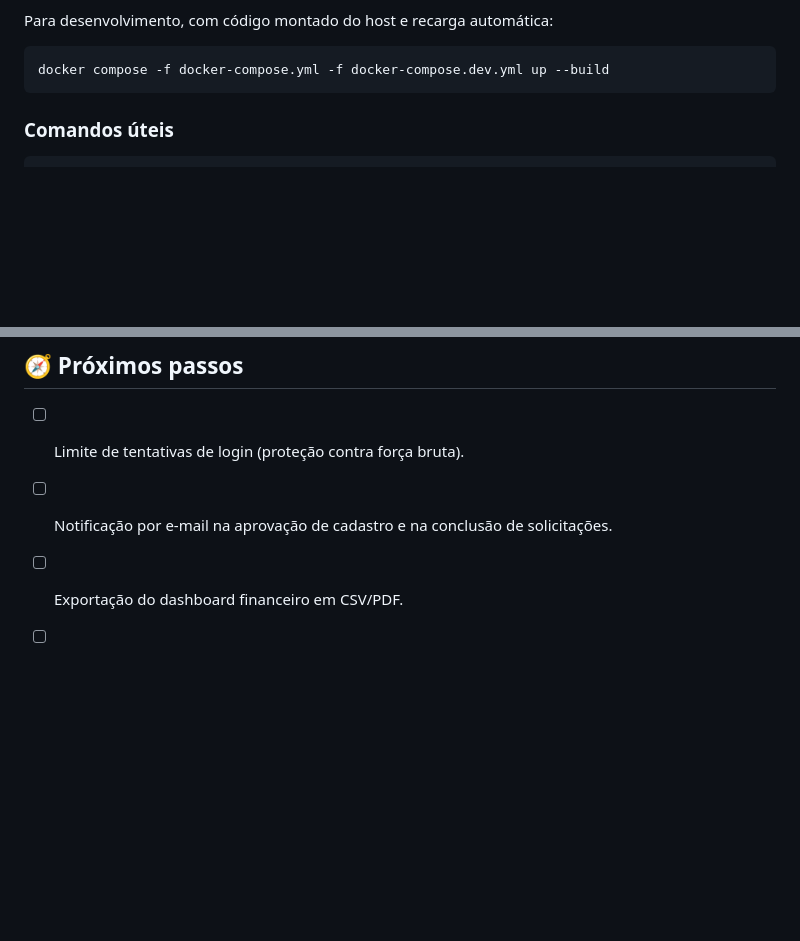
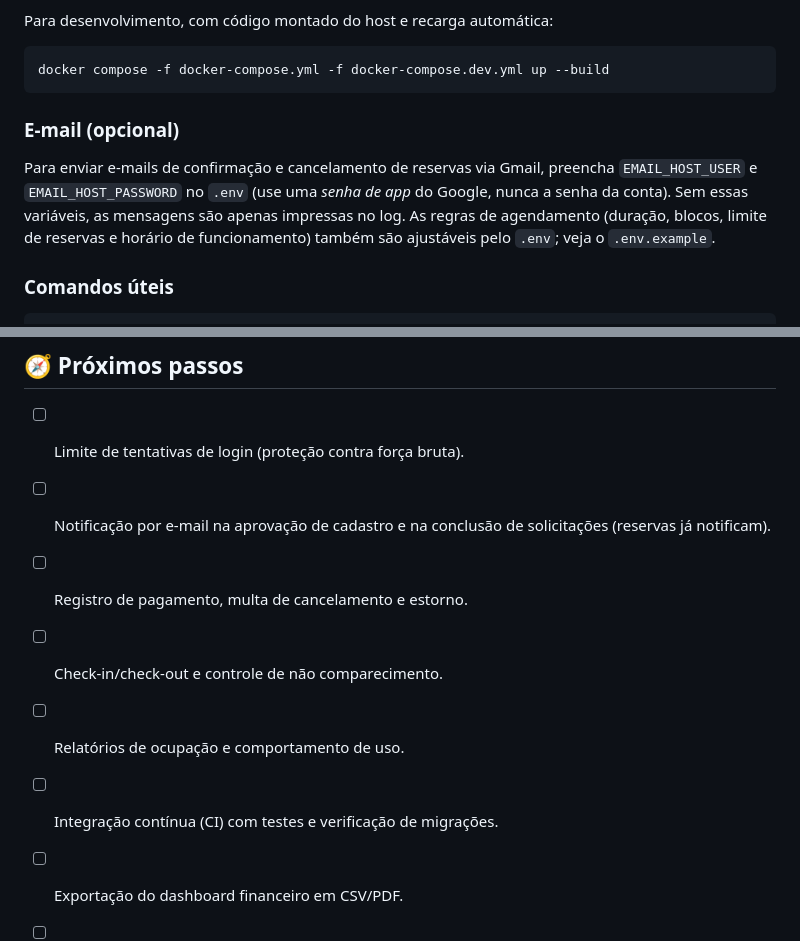
Before and after one commit to devgusmao/sistema-agendamento-lab, a Markdown page: README.md, 2 parts joined by grey strips. GitHub-like rendering; blank space fills up the shorter version.

Commit message:
docs: atualiza README com configuração de e-mail e próximos passos

````diff
--- a/README.md
+++ b/README.md
@@ -46,6 +46,14 @@ Para desenvolvimento, com código montado do host e recarga automática:
 ```bash
 docker compose -f docker-compose.yml -f docker-compose.dev.yml up --build
 ```
+
+### E-mail (opcional)
+
+Para enviar e-mails de confirmação e cancelamento de reservas via Gmail, preencha
+`EMAIL_HOST_USER` e `EMAIL_HOST_PASSWORD` no `.env` (use uma *senha de app* do
+Google, nunca a senha da conta). Sem essas variáveis, as mensagens são apenas
+impressas no log. As regras de agendamento (duração, blocos, limite de reservas
+e horário de funcionamento) também são ajustáveis pelo `.env`; veja o `.env.example`.
 
 ### Comandos úteis
 
@@ -220,6 +228,10 @@ sistema-agendamento-lab/
 ## 🧭 Próximos passos
 
 - [ ] Limite de tentativas de login (proteção contra força bruta).
-- [ ] Notificação por e-mail na aprovação de cadastro e na conclusão de solicitações.
+- [ ] Notificação por e-mail na aprovação de cadastro e na conclusão de solicitações (reservas já notificam).
+- [ ] Registro de pagamento, multa de cancelamento e estorno.
+- [ ] Check-in/check-out e controle de não comparecimento.
+- [ ] Relatórios de ocupação e comportamento de uso.
+- [ ] Integração contínua (CI) com testes e verificação de migrações.
 - [ ] Exportação do dashboard financeiro em CSV/PDF.
 - [ ] Trilha de auditoria completa das ações administrativas.
````
